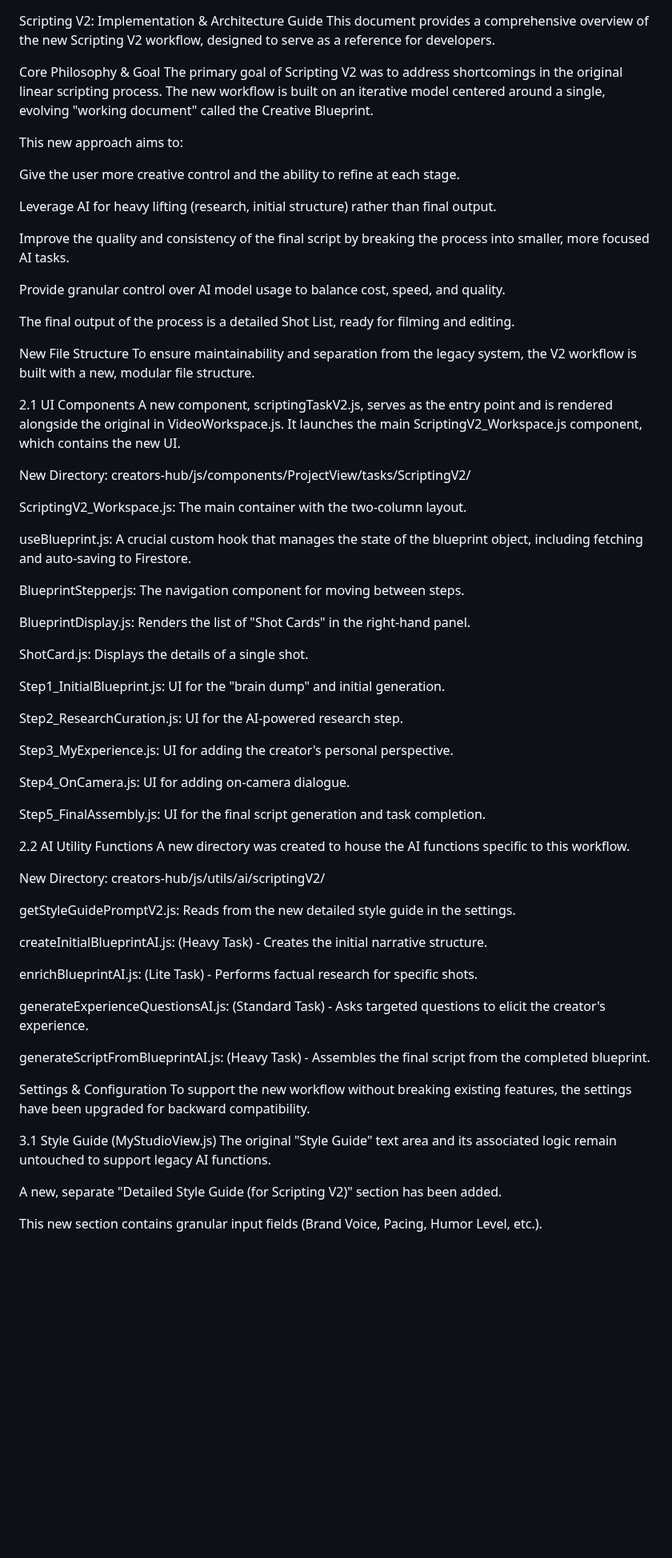
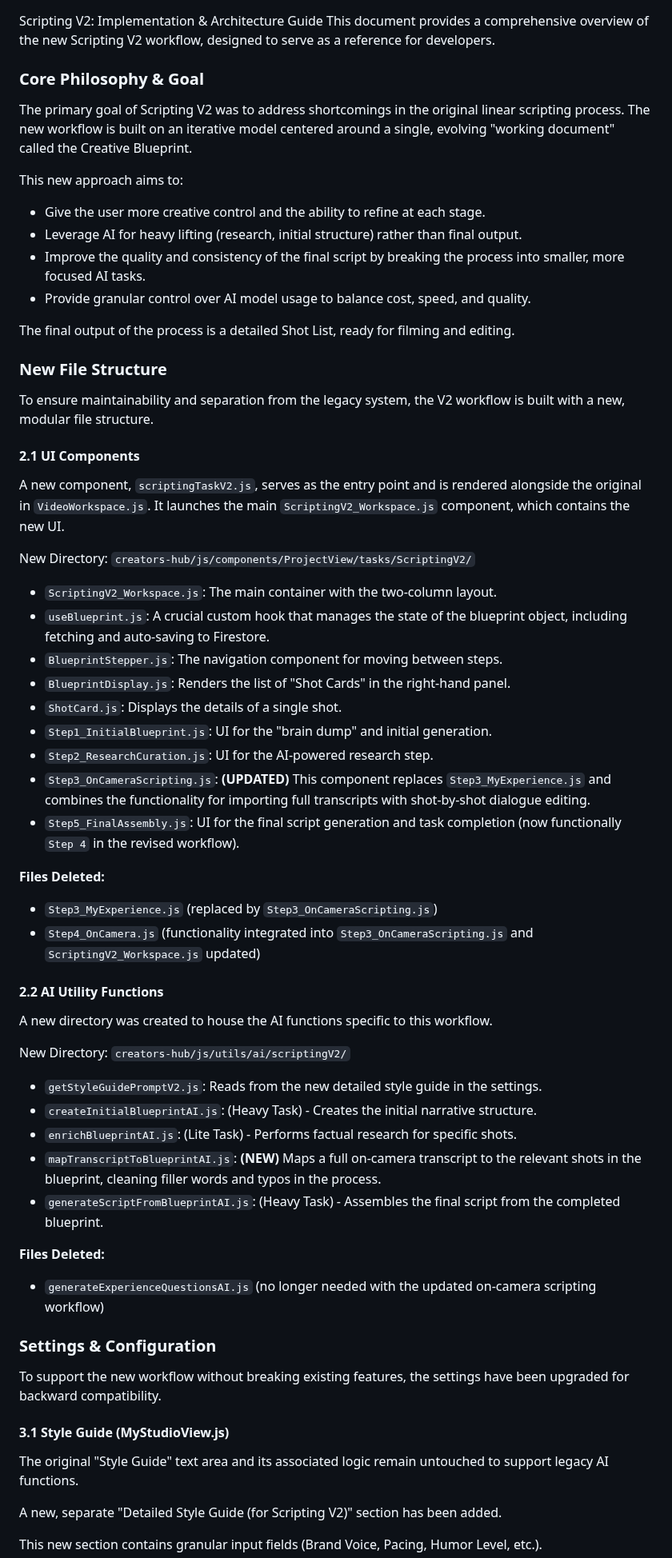
Before and after one commit to ronniem339/aotprojectmanager, a Markdown page: creators-hub/scriptingv2.md, the part around one of its changes. Shown at 80% size. Rendered like a GitHub page; blank space fills up the shorter version.

```diff
--- a/creators-hub/scriptingv2.md
+++ b/creators-hub/scriptingv2.md
@@ -1,68 +1,57 @@
 Scripting V2: Implementation & Architecture Guide
 This document provides a comprehensive overview of the new Scripting V2 workflow, designed to serve as a reference for developers.
 
-Core Philosophy & Goal
+### Core Philosophy & Goal
 The primary goal of Scripting V2 was to address shortcomings in the original linear scripting process. The new workflow is built on an iterative model centered around a single, evolving "working document" called the Creative Blueprint.
 
 This new approach aims to:
-
-Give the user more creative control and the ability to refine at each stage.
-
-Leverage AI for heavy lifting (research, initial structure) rather than final output.
-
-Improve the quality and consistency of the final script by breaking the process into smaller, more focused AI tasks.
-
-Provide granular control over AI model usage to balance cost, speed, and quality.
+* Give the user more creative control and the ability to refine at each stage.
+* Leverage AI for heavy lifting (research, initial structure) rather than final output.
+* Improve the quality and consistency of the final script by breaking the process into smaller, more focused AI tasks.
+* Provide granular control over AI model usage to balance cost, speed, and quality.
 
 The final output of the process is a detailed Shot List, ready for filming and editing.
 
-New File Structure
+### New File Structure
 To ensure maintainability and separation from the legacy system, the V2 workflow is built with a new, modular file structure.
 
-2.1 UI Components
-A new component, scriptingTaskV2.js, serves as the entry point and is rendered alongside the original in VideoWorkspace.js. It launches the main ScriptingV2_Workspace.js component, which contains the new UI.
+#### 2.1 UI Components
+A new component, `scriptingTaskV2.js`, serves as the entry point and is rendered alongside the original in `VideoWorkspace.js`. It launches the main `ScriptingV2_Workspace.js` component, which contains the new UI.
 
-New Directory: creators-hub/js/components/ProjectView/tasks/ScriptingV2/
+New Directory: `creators-hub/js/components/ProjectView/tasks/ScriptingV2/`
 
-ScriptingV2_Workspace.js: The main container with the two-column layout.
+* `ScriptingV2_Workspace.js`: The main container with the two-column layout.
+* `useBlueprint.js`: A crucial custom hook that manages the state of the blueprint object, including fetching and auto-saving to Firestore.
+* `BlueprintStepper.js`: The navigation component for moving between steps.
+* `BlueprintDisplay.js`: Renders the list of "Shot Cards" in the right-hand panel.
+* `ShotCard.js`: Displays the details of a single shot.
+* `Step1_InitialBlueprint.js`: UI for the "brain dump" and initial generation.
+* `Step2_ResearchCuration.js`: UI for the AI-powered research step.
+* `Step3_OnCameraScripting.js`: **(UPDATED)** This component replaces `Step3_MyExperience.js` and combines the functionality for importing full transcripts with shot-by-shot dialogue editing.
+* `Step5_FinalAssembly.js`: UI for the final script generation and task completion (now functionally `Step 4` in the revised workflow).
 
-useBlueprint.js: A crucial custom hook that manages the state of the blueprint object, including fetching and auto-saving to Firestore.
+**Files Deleted:**
+* `Step3_MyExperience.js` (replaced by `Step3_OnCameraScripting.js`)
+* `Step4_OnCamera.js` (functionality integrated into `Step3_OnCameraScripting.js` and `ScriptingV2_Workspace.js` updated)
 
-BlueprintStepper.js: The navigation component for moving between steps.
-
-BlueprintDisplay.js: Renders the list of "Shot Cards" in the right-hand panel.
-
-ShotCard.js: Displays the details of a single shot.
-
-Step1_InitialBlueprint.js: UI for the "brain dump" and initial generation.
-
-Step2_ResearchCuration.js: UI for the AI-powered research step.
-
-Step3_MyExperience.js: UI for adding the creator's personal perspective.
-
-Step4_OnCamera.js: UI for adding on-camera dialogue.
-
-Step5_FinalAssembly.js: UI for the final script generation and task completion.
-
-2.2 AI Utility Functions
+#### 2.2 AI Utility Functions
 A new directory was created to house the AI functions specific to this workflow.
 
-New Directory: creators-hub/js/utils/ai/scriptingV2/
+New Directory: `creators-hub/js/utils/ai/scriptingV2/`
 
-getStyleGuidePromptV2.js: Reads from the new detailed style guide in the settings.
+* `getStyleGuidePromptV2.js`: Reads from the new detailed style guide in the settings.
+* `createInitialBlueprintAI.js`: (Heavy Task) - Creates the initial narrative structure.
+* `enrichBlueprintAI.js`: (Lite Task) - Performs factual research for specific shots.
+* `mapTranscriptToBlueprintAI.js`: **(NEW)** Maps a full on-camera transcript to the relevant shots in the blueprint, cleaning filler words and typos in the process.
+* `generateScriptFromBlueprintAI.js`: (Heavy Task) - Assembles the final script from the completed blueprint.
 
-createInitialBlueprintAI.js: (Heavy Task) - Creates the initial narrative structure.
+**Files Deleted:**
+* `generateExperienceQuestionsAI.js` (no longer needed with the updated on-camera scripting workflow)
 
-enrichBlueprintAI.js: (Lite Task) - Performs factual research for specific shots.
-
-generateExperienceQuestionsAI.js: (Standard Task) - Asks targeted questions to elicit the creator's experience.
-
-generateScriptFromBlueprintAI.js: (Heavy Task) - Assembles the final script from the completed blueprint.
-
-Settings & Configuration
+### Settings & Configuration
 To support the new workflow without breaking existing features, the settings have been upgraded for backward compatibility.
 
-3.1 Style Guide (MyStudioView.js)
+#### 3.1 Style Guide (MyStudioView.js)
 The original "Style Guide" text area and its associated logic remain untouched to support legacy AI functions.
 
 A new, separate "Detailed Style Guide (for Scripting V2)" section has been added.
```
Also changed, not shown: other parts of creators-hub/scriptingv2.md (+34 -39 lines).
